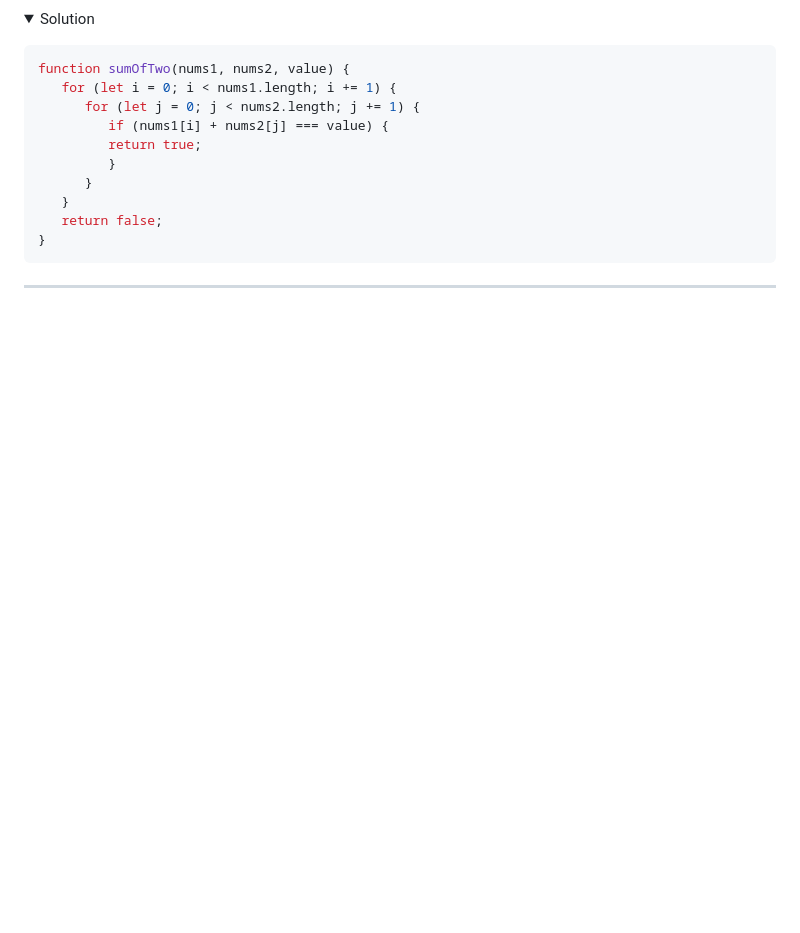
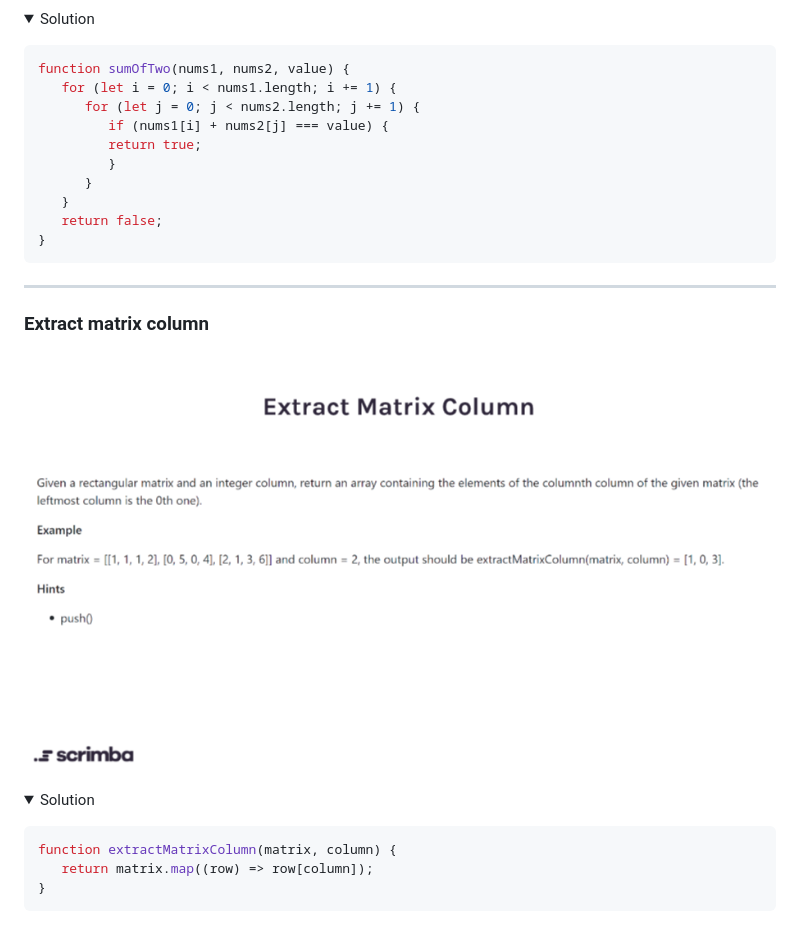
Before and after one commit to nibble0101/javascriptmas, a Markdown page: README.md, the part around the change printed below. Rendered like a GitHub page; pictures changed too: questions/22-extract-matrix-column.png (added); folded sections open; blank space fills up the shorter version.

Commit message:
Added challenge 22

````diff
--- a/README.md
+++ b/README.md
@@ -764,3 +764,22 @@ This is a set of programming challenges from [scrimba.com](https://scrimba.com)
 </details>
 
 **********
+
+### Extract matrix column
+
+![extract matrix column challenge](questions/22-extract-matrix-column.png?raw=true "Extract Matrix Column Challenge")
+
+<details>
+
+   <summary>Solution</summary>
+
+   <p>
+
+   ```js
+   function extractMatrixColumn(matrix, column) {
+      return matrix.map((row) => row[column]);
+   }
+   ```
+   </p>
+
+
````
Also changed, not shown: other parts of README.md (+1 -0 lines), 2 other files.
